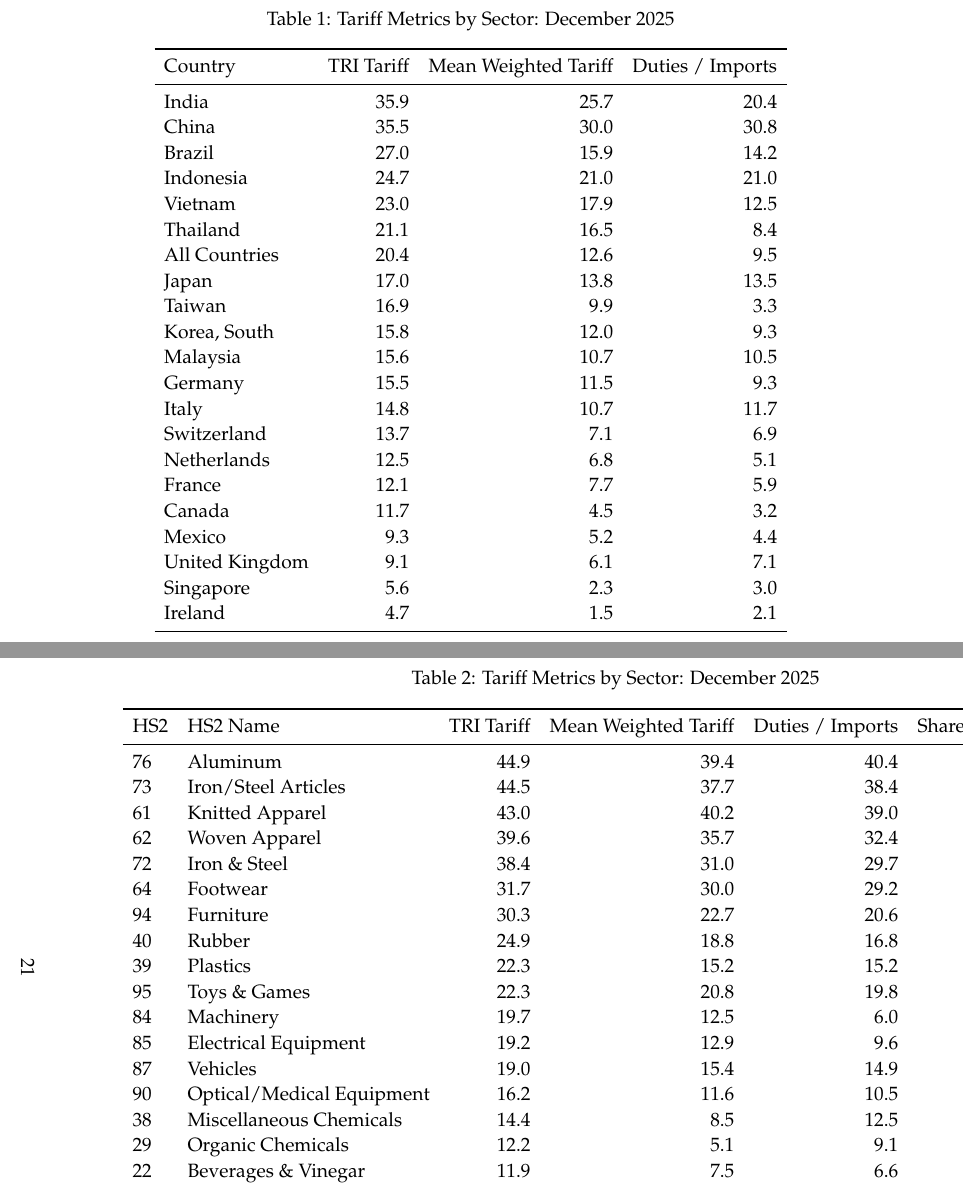
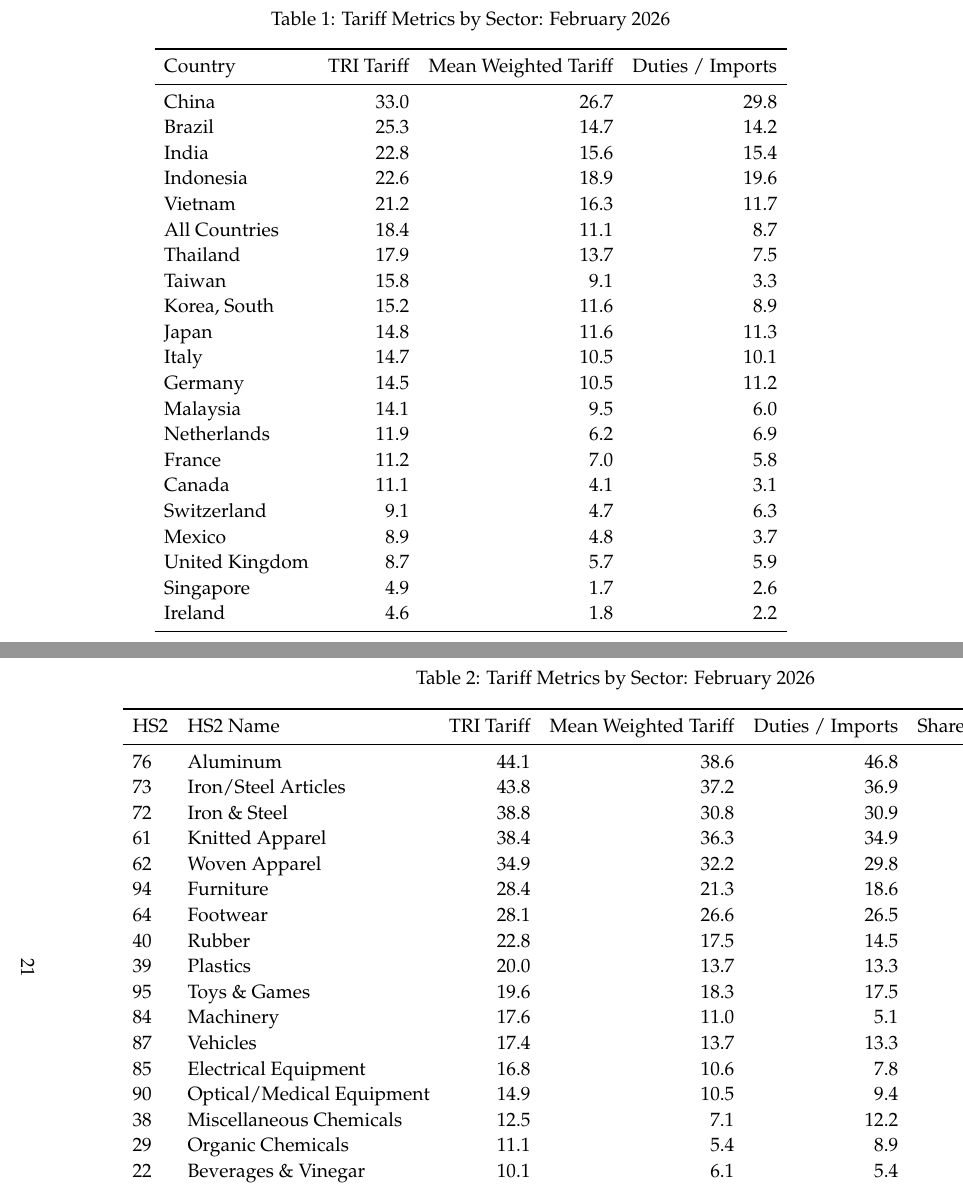
Before and after one commit to tradewartracker/how-restrictive-us-trade, a LaTeX document (paper/how-restrictive-us-tradepolicy.tex, which reads paper/table-sector.tex, paper/table.tex): two parts of pages 20 and 21 of 21, joined at a grey line, cut so that both start at the same text. Compiled offline with pdfLaTeX.

Commit message:
Baseline: February 2026 paper outputs from the retired pipeline
These are the uncommitted April 2 2026 regeneration found in the old paper
repo's working tree: TRI-all-country, TRI-sector and TRI-composition run at
target_date 2026-02 against the pre-migration data/imports-hs10 files. The
.tex and PDF were never updated to use them (they still cite December 2025).

Committed as-is so the same notebooks re-run at 2026-02 against the canonical
trade-data build can be diffed like-for-like against this commit.

Co-Authored-By: Claude Fable 5.1 <noreply@anthropic.com>

```diff
--- a/paper/table-sector.tex
+++ b/paper/table-sector.tex
@@ -1,15 +1,15 @@
 \begin{table}
 \centering
-\caption{Tariff Metrics by Sector: December 2025}
+\caption{Tariff Metrics by Sector: February 2026}
 \label{tab:tariff_sector}
 \begin{tabular}{llrrrr}
 \toprule
 HS2 & HS2 Name & TRI Tariff & Mean Weighted Tariff & Duties / Imports & Share of U.S. Imports \\
 \midrule
-76 & Aluminum & 44.9 & 39.4 & 40.4 & 0.8 \\
-73 & Iron/Steel Articles & 44.5 & 37.7 & 38.4 & 1.5 \\
-61 & Knitted Apparel & 43.0 & 40.2 & 39.0 & 1.4 \\
-62 & Woven Apparel & 39.6 & 35.7 & 32.4 & 1.1 \\
-72 & Iron \& Steel & 38.4 & 31.0 & 29.7 & 1.0 \\
-64 & Footwear & 31.7 & 30.0 & 29.2 & 0.8 \\
-94 & Furniture & 30.3 & 22.7 & 20.6 & 2.1 \\
+76 & Aluminum & 44.1 & 38.6 & 46.8 & 0.8 \\
+73 & Iron/Steel Articles & 43.8 & 37.2 & 36.9 & 1.5 \\
+72 & Iron \& Steel & 38.8 & 30.8 & 30.9 & 1.0 \\
+61 & Knitted Apparel & 38.4 & 36.3 & 34.9 & 1.4 \\
+62 & Woven Apparel & 34.9 & 32.2 & 29.8 & 1.1 \\
+94 & Furniture & 28.4 & 21.3 & 18.6 & 2.1 \\
+64 & Footwear & 28.1 & 26.6 & 26.5 & 0.8 \\
--- a/paper/table.tex
+++ b/paper/table.tex
@@ -1,32 +1,32 @@
 \begin{table}
 \centering
-\caption{Tariff Metrics by Sector: December 2025}
+\caption{Tariff Metrics by Sector: February 2026}
 \label{tab:tariff_metrics}
 \begin{tabular}{lrrr}
 \toprule
 Country & TRI Tariff & Mean Weighted Tariff & Duties / Imports \\
 \midrule
-India & 35.9 & 25.7 & 20.4 \\
-China & 35.5 & 30.0 & 30.8 \\
-Brazil & 27.0 & 15.9 & 14.2 \\
-Indonesia & 24.7 & 21.0 & 21.0 \\
-Vietnam & 23.0 & 17.9 & 12.5 \\
-Thailand & 21.1 & 16.5 & 8.4 \\
-All Countries & 20.4 & 12.6 & 9.5 \\
-Japan & 17.0 & 13.8 & 13.5 \\
-Taiwan & 16.9 & 9.9 & 3.3 \\
-Korea, South & 15.8 & 12.0 & 9.3 \\
-Malaysia & 15.6 & 10.7 & 10.5 \\
-Germany & 15.5 & 11.5 & 9.3 \\
-Italy & 14.8 & 10.7 & 11.7 \\
-Switzerland & 13.7 & 7.1 & 6.9 \\
-Netherlands & 12.5 & 6.8 & 5.1 \\
-France & 12.1 & 7.7 & 5.9 \\
-Canada & 11.7 & 4.5 & 3.2 \\
-Mexico & 9.3 & 5.2 & 4.4 \\
-United Kingdom & 9.1 & 6.1 & 7.1 \\
-Singapore & 5.6 & 2.3 & 3.0 \\
-Ireland & 4.7 & 1.5 & 2.1 \\
+China & 33.0 & 26.7 & 29.8 \\
+Brazil & 25.3 & 14.7 & 14.2 \\
+India & 22.8 & 15.6 & 15.4 \\
+Indonesia & 22.6 & 18.9 & 19.6 \\
+Vietnam & 21.2 & 16.3 & 11.7 \\
+All Countries & 18.4 & 11.1 & 8.7 \\
+Thailand & 17.9 & 13.7 & 7.5 \\
+Taiwan & 15.8 & 9.1 & 3.3 \\
+Korea, South & 15.2 & 11.6 & 8.9 \\
+Japan & 14.8 & 11.6 & 11.3 \\
+Italy & 14.7 & 10.5 & 10.1 \\
+Germany & 14.5 & 10.5 & 11.2 \\
+Malaysia & 14.1 & 9.5 & 6.0 \\
+Netherlands & 11.9 & 6.2 & 6.9 \\
+France & 11.2 & 7.0 & 5.8 \\
+Canada & 11.1 & 4.1 & 3.1 \\
+Switzerland & 9.1 & 4.7 & 6.3 \\
+Mexico & 8.9 & 4.8 & 3.7 \\
+United Kingdom & 8.7 & 5.7 & 5.9 \\
+Singapore & 4.9 & 1.7 & 2.6 \\
+Ireland & 4.6 & 1.8 & 2.2 \\
 \bottomrule
 \end{tabular}
 \end{table}
```
Also changed, not shown: paper/results-sector.tex (+11 -11 lines), paper/results.tex (+13 -13 lines), paper/figures/2024-02-histogram.pdf (added), paper/figures/2024-02-histogram.png (added), paper/figures/2026-02-histogram.pdf (added), paper/figures/2026-02-histogram.png (added), paper/figures/canada-tariffs.pdf, paper/figures/canada-tariffs.png, paper/figures/china-tariffs.pdf, paper/figures/china-tariffs.png, paper/figures/mexico-tariffs.pdf, paper/figures/mexico-tariffs.png, paper/figures/panel-tariffs.pdf, paper/figures/panel-tariffs.png, 3 more files.
